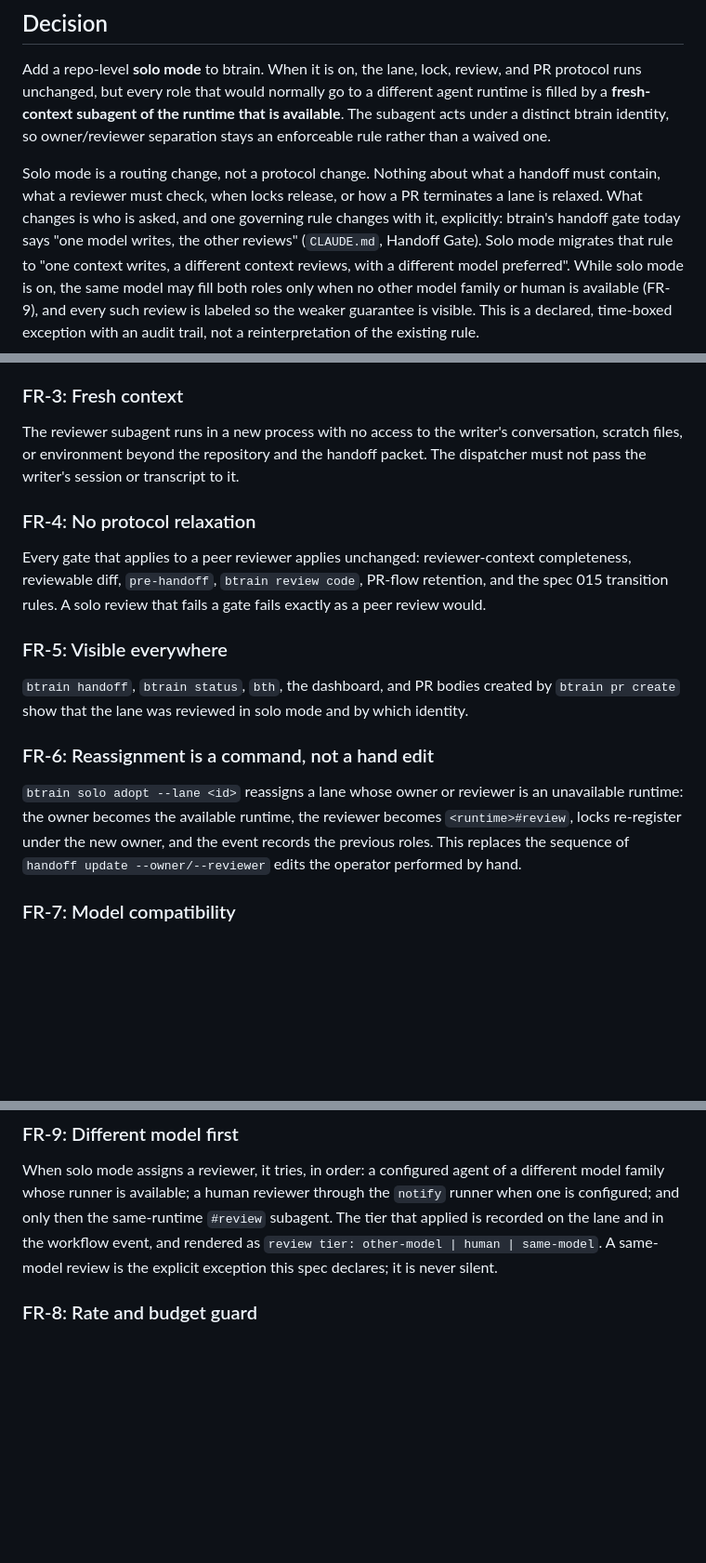
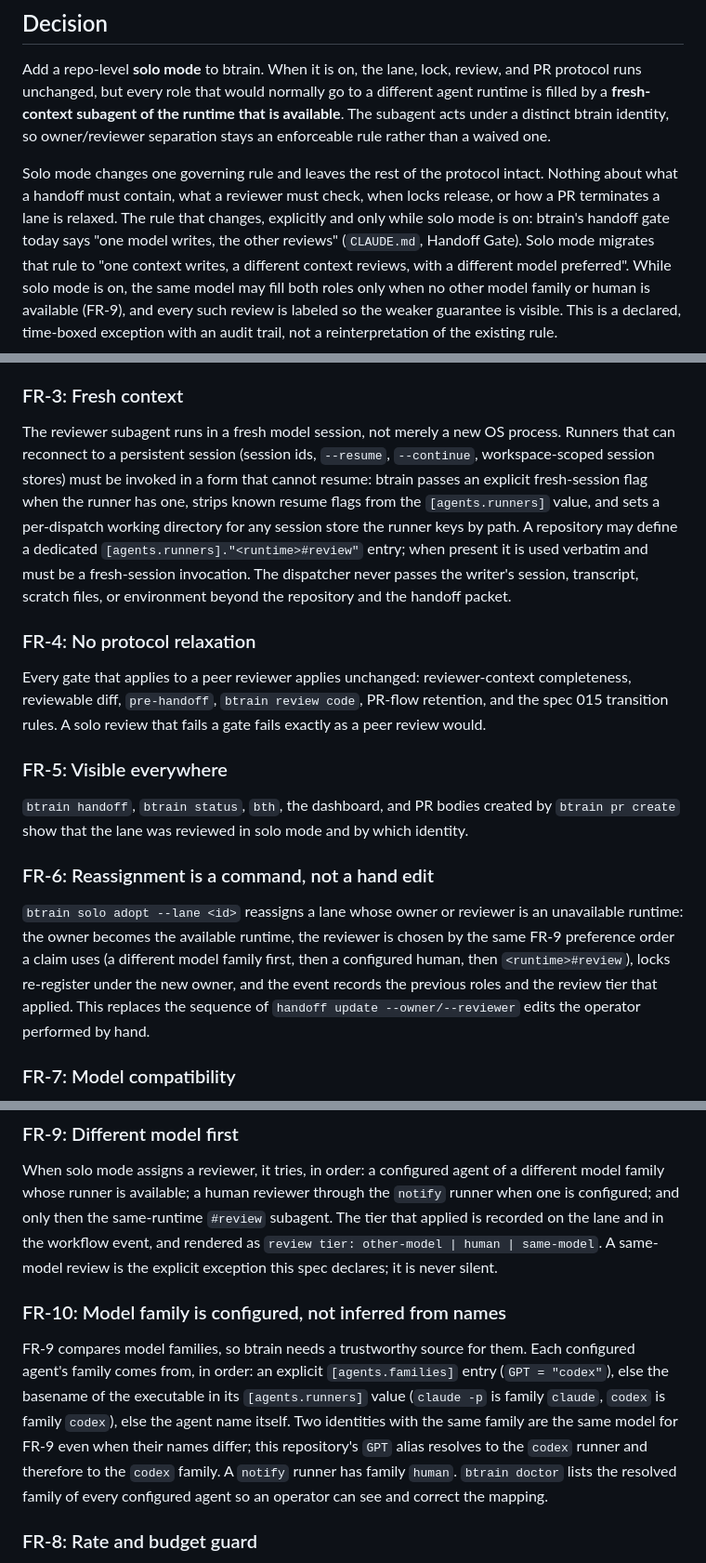
Before and after one commit to codeslp/btrain, a Markdown page: specs/017-solo-mode-internal-review.md, 3 parts joined by grey strips. Shown at 93% size. Rendered like a GitHub page; blank space fills up the shorter version.

Commit message:
Spec 017: fresh-session runner requirement, adopt follows FR-9, configured model families, rule change stated plainly (codex review on PR #36)
Co-Authored-By: Claude Fable 5.1 <noreply@anthropic.com>

```diff
--- a/specs/017-solo-mode-internal-review.md
+++ b/specs/017-solo-mode-internal-review.md
@@ -14,10 +14,10 @@ runtime that is available**. The subagent acts under a distinct btrain
 identity, so owner/reviewer separation stays an enforceable rule rather than a
 waived one.
 
-Solo mode is a routing change, not a protocol change. Nothing about what a
-handoff must contain, what a reviewer must check, when locks release, or how a
-PR terminates a lane is relaxed. What changes is who is asked, and one
-governing rule changes with it, explicitly: btrain's handoff gate today says
+Solo mode changes one governing rule and leaves the rest of the protocol
+intact. Nothing about what a handoff must contain, what a reviewer must
+check, when locks release, or how a PR terminates a lane is relaxed. The rule
+that changes, explicitly and only while solo mode is on: btrain's handoff gate today says
 "one model writes, the other reviews" (`CLAUDE.md`, Handoff Gate). Solo mode
 migrates that rule to "one context writes, a different context reviews, with a
 different model preferred". While solo mode is on, the same model may fill
@@ -124,10 +124,17 @@ that lane after solo mode ends (grandfathering); only new assignments stop.
 
 ### FR-3: Fresh context
 
-The reviewer subagent runs in a new process with no access to the writer's
-conversation, scratch files, or environment beyond the repository and the
-handoff packet. The dispatcher must not pass the writer's session or
-transcript to it.
+The reviewer subagent runs in a fresh model session, not merely a new OS
+process. Runners that can reconnect to a persistent session (session ids,
+`--resume`, `--continue`, workspace-scoped session stores) must be invoked in
+a form that cannot resume: btrain passes an explicit fresh-session flag when
+the runner has one, strips known resume flags from the `[agents.runners]`
+value, and sets a per-dispatch working directory for any session store the
+runner keys by path. A repository may define a dedicated
+`[agents.runners]."<runtime>#review"` entry; when present it is used verbatim
+and must be a fresh-session invocation. The dispatcher never passes the
+writer's session, transcript, scratch files, or environment beyond the
+repository and the handoff packet.
 
 ### FR-4: No protocol relaxation
 
@@ -145,9 +152,11 @@ identity.
 ### FR-6: Reassignment is a command, not a hand edit
 
 `btrain solo adopt --lane <id>` reassigns a lane whose owner or reviewer is an
-unavailable runtime: the owner becomes the available runtime, the reviewer
-becomes `<runtime>#review`, locks re-register under the new owner, and the
-event records the previous roles. This replaces the sequence of
+unavailable runtime: the owner becomes the available runtime, the reviewer is
+chosen by the same FR-9 preference order a claim uses (a different model
+family first, then a configured human, then `<runtime>#review`), locks
+re-register under the new owner, and the event records the previous roles and
+the review tier that applied. This replaces the sequence of
 `handoff update --owner/--reviewer` edits the operator performed by hand.
 
 ### FR-7: Model compatibility
@@ -168,6 +177,19 @@ the `notify` runner when one is configured; and only then the same-runtime
 workflow event, and rendered as `review tier: other-model | human |
 same-model`. A same-model review is the explicit exception this spec
 declares; it is never silent.
+
+### FR-10: Model family is configured, not inferred from names
+
+FR-9 compares model families, so btrain needs a trustworthy source for them.
+Each configured agent's family comes from, in order: an explicit
+`[agents.families]` entry (`GPT = "codex"`), else the basename of the
+executable in its `[agents.runners]` value (`claude -p` is family `claude`,
+`codex` is family `codex`), else the agent name itself. Two identities with
+the same family are the same model for FR-9 even when their names differ;
+this repository's `GPT` alias resolves to the `codex` runner and therefore to
+the `codex` family. A `notify` runner has family `human`. `btrain doctor`
+lists the resolved family of every configured agent so an operator can see
+and correct the mapping.
 
 ### FR-8: Rate and budget guard
 
```
